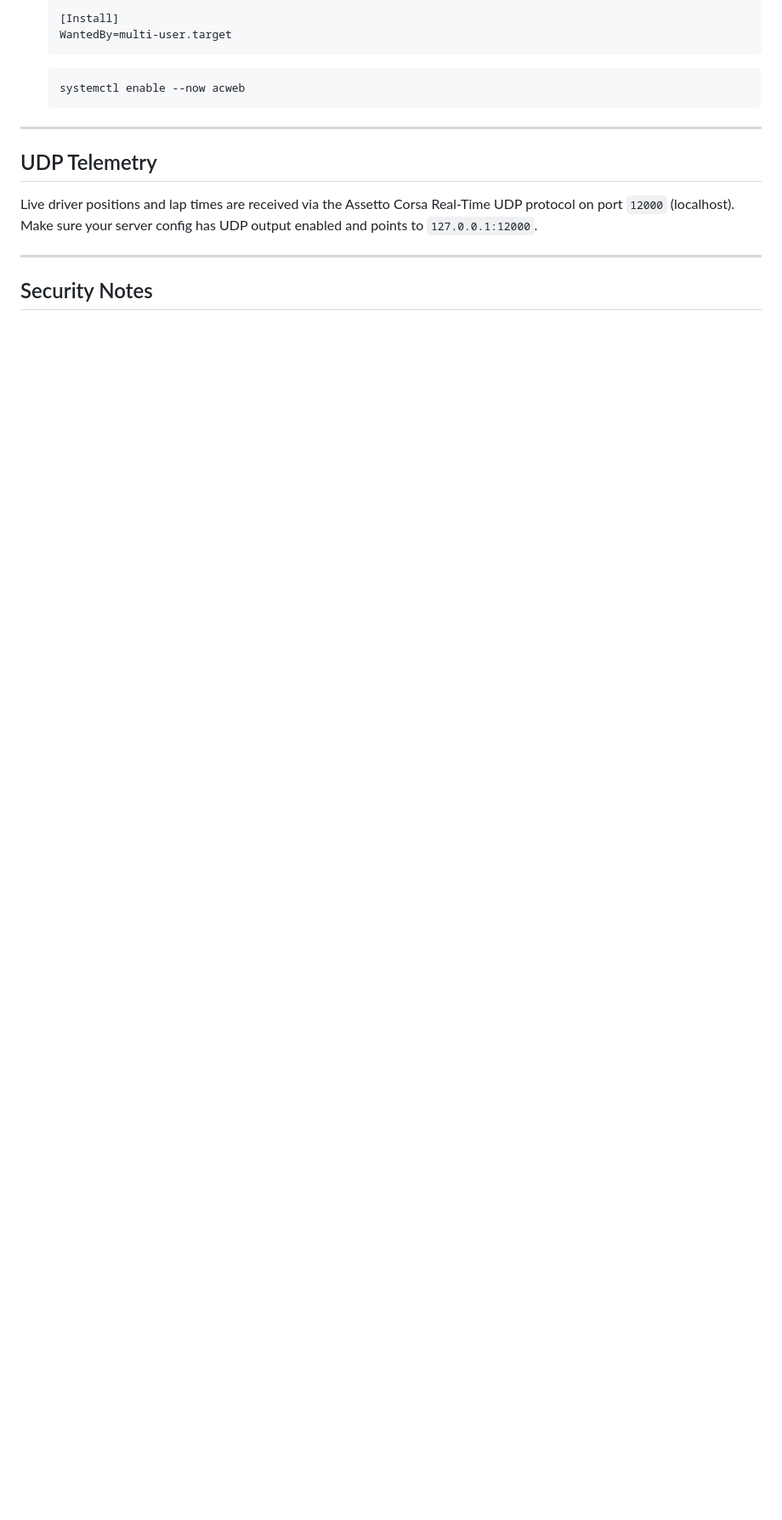
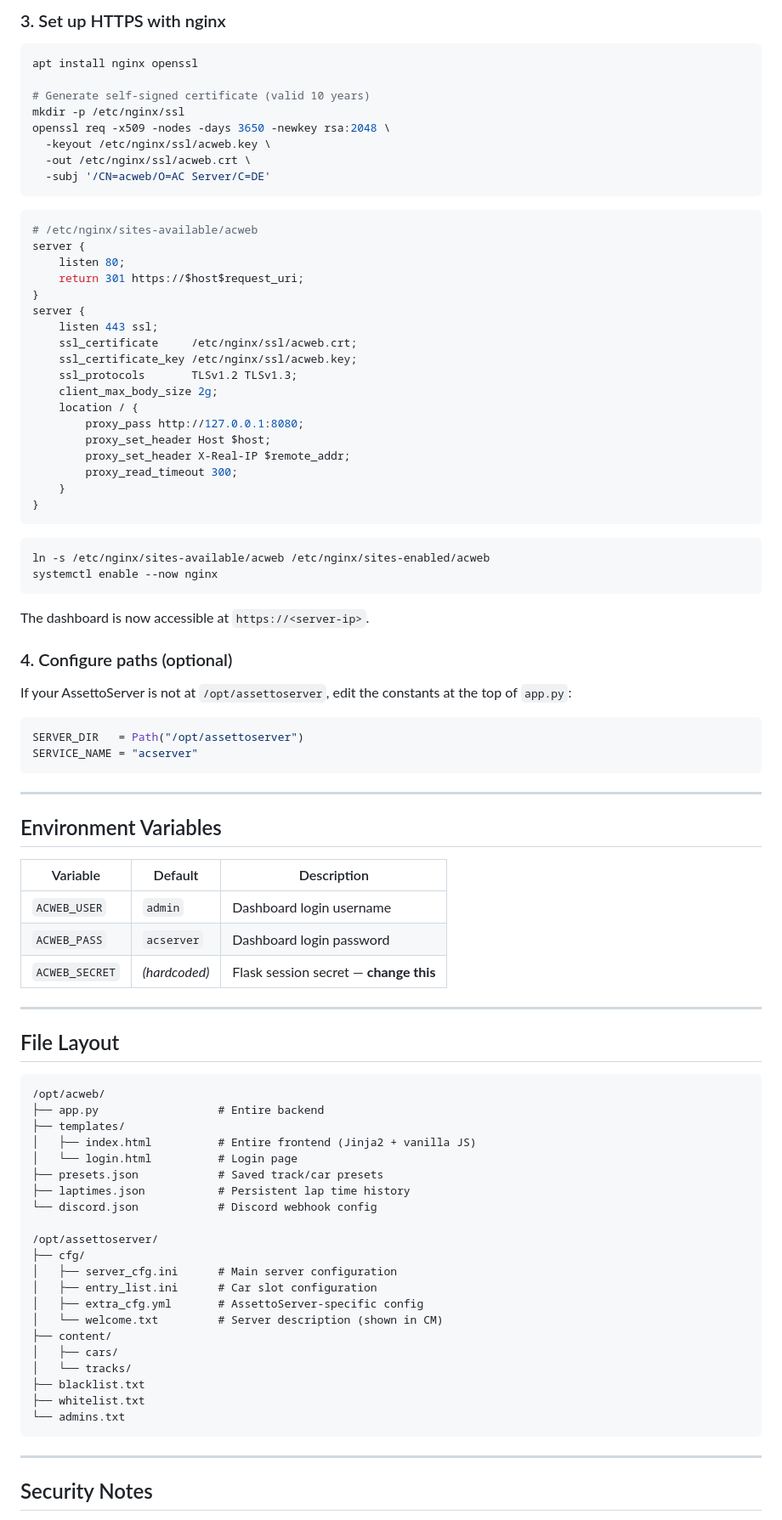
Before and after one commit to jyxbk/AssettoCorsaServerManager, a Markdown page: README.md, the part around one of its changes. Shown at 85% size. Rendered like a GitHub page; blank space fills up the shorter version.

````diff
--- a/README.md
+++ b/README.md
@@ -179,16 +190,91 @@ pip install flask flask-httpauth werkzeug psutil
 
-   [Install]
-   WantedBy=multi-user.target
-   ```
-   ```bash
-   systemctl enable --now acweb
-   ```
+### 3. Set up HTTPS with nginx
+
+```bash
+apt install nginx openssl
+
+# Generate self-signed certificate (valid 10 years)
+mkdir -p /etc/nginx/ssl
+openssl req -x509 -nodes -days 3650 -newkey rsa:2048 \
+  -keyout /etc/nginx/ssl/acweb.key \
+  -out /etc/nginx/ssl/acweb.crt \
+  -subj '/CN=acweb/O=AC Server/C=DE'
+```
+
+```nginx
+# /etc/nginx/sites-available/acweb
+server {
+    listen 80;
+    return 301 https://$host$request_uri;
+}
+server {
+    listen 443 ssl;
+    ssl_certificate     /etc/nginx/ssl/acweb.crt;
+    ssl_certificate_key /etc/nginx/ssl/acweb.key;
+    ssl_protocols       TLSv1.2 TLSv1.3;
+    client_max_body_size 2g;
+    location / {
+        proxy_pass http://127.0.0.1:8080;
+        proxy_set_header Host $host;
+        proxy_set_header X-Real-IP $remote_addr;
+        proxy_read_timeout 300;
+    }
+}
+```
+
+```bash
+ln -s /etc/nginx/sites-available/acweb /etc/nginx/sites-enabled/acweb
+systemctl enable --now nginx
+```
+
+The dashboard is now accessible at `https://<server-ip>`.
+
+### 4. Configure paths (optional)
+
+If your AssettoServer is not at `/opt/assettoserver`, edit the constants at the top of `app.py`:
+
+```python
+SERVER_DIR   = Path("/opt/assettoserver")
+SERVICE_NAME = "acserver"
+```
 
 ---
 
-## UDP Telemetry
+## Environment Variables
 
-Live driver positions and lap times are received via the Assetto Corsa Real-Time UDP protocol on port `12000` (localhost). Make sure your server config has UDP output enabled and points to `127.0.0.1:12000`.
+| Variable | Default | Description |
+|---|---|---|
+| `ACWEB_USER` | `admin` | Dashboard login username |
+| `ACWEB_PASS` | `acserver` | Dashboard login password |
+| `ACWEB_SECRET` | *(hardcoded)* | Flask session secret — **change this** |
+
+---
+
+## File Layout
+
+```
+/opt/acweb/
+├── app.py                  # Entire backend
+├── templates/
+│   ├── index.html          # Entire frontend (Jinja2 + vanilla JS)
+│   └── login.html          # Login page
+├── presets.json            # Saved track/car presets
+├── laptimes.json           # Persistent lap time history
+└── discord.json            # Discord webhook config
+
+/opt/assettoserver/
+├── cfg/
+│   ├── server_cfg.ini      # Main server configuration
+│   ├── entry_list.ini      # Car slot configuration
+│   ├── extra_cfg.yml       # AssettoServer-specific config
+│   └── welcome.txt         # Server description (shown in CM)
+├── content/
+│   ├── cars/
+│   └── tracks/
+├── blacklist.txt
+├── whitelist.txt
+└── admins.txt
+```
 
 ---
 
````
Also changed, not shown: other parts of README.md (+132 -120 lines).
